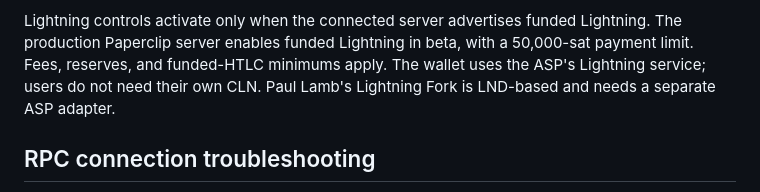
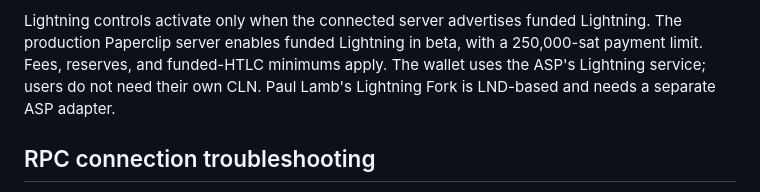
Before and after one commit to Kilombino/paperclip-wallet-app, a Markdown page: deployment/PLATFORMS.md, the part around the change. Rendered like a GitHub page.

```diff
--- a/deployment/PLATFORMS.md
+++ b/deployment/PLATFORMS.md
@@ -52,7 +52,7 @@ does not overwrite an existing wallet or import a seed as a substitute for
 a full recovery backup. Live platform backup consistency still needs testing.
 
 Lightning controls activate only when the connected server advertises funded Lightning. The production Paperclip server enables funded Lightning in beta, with a
-50,000-sat payment limit. Fees, reserves, and funded-HTLC minimums apply.
+250,000-sat payment limit. Fees, reserves, and funded-HTLC minimums apply.
 The wallet uses the ASP's Lightning service; users do not need their own CLN.
 Paul Lamb's Lightning Fork is LND-based and needs a separate ASP adapter.
 
```
Also changed, not shown: README.md (+1 -1 lines).
